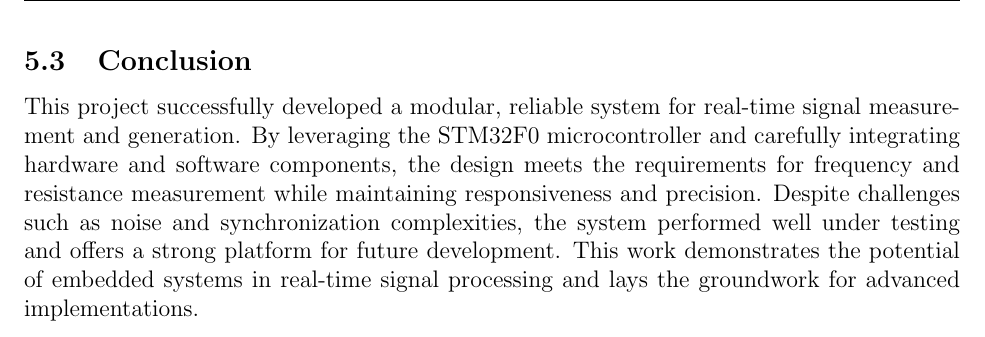
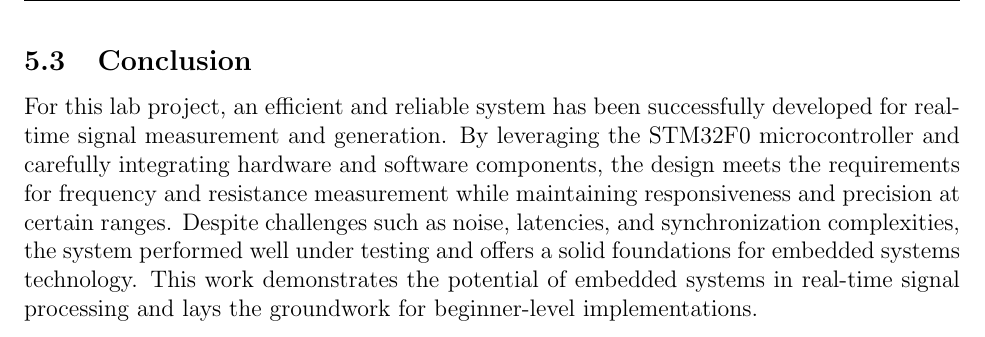
Before and after one commit to arfazhxss/ECE355-FinalLabWork, a LaTeX document (1 Lab Report/report.tex, which reads 1 Lab Report/sections/discussion.tex): part of page 29 of 31, cut so that both start at the same text. Compiled offline with pdfLaTeX.

Commit message:
Conclusion updated

```diff
--- a/1 Lab Report/sections/discussion.tex
+++ b/1 Lab Report/sections/discussion.tex
@@ -19,4 +19,4 @@ The current system provides a solid baseline, but there are several areas for en
 \end{itemize}
 
 \subsection{Conclusion}
-This project successfully developed a modular, reliable system for real-time signal measurement and generation. By leveraging the STM32F0 microcontroller and carefully integrating hardware and software components, the design meets the requirements for frequency and resistance measurement while maintaining responsiveness and precision. Despite challenges such as noise and synchronization complexities, the system performed well under testing and offers a strong platform for future development. This work demonstrates the potential of embedded systems in real-time signal processing and lays the groundwork for advanced implementations.
+For this lab project, an efficient and reliable system has been successfully developed for real-time signal measurement and generation. By leveraging the STM32F0 microcontroller and carefully integrating hardware and software components, the design meets the requirements for frequency and resistance measurement while maintaining responsiveness and precision at certain ranges. Despite challenges such as noise, latencies, and synchronization complexities, the system performed well under testing and offers a solid foundations for embedded systems technology. This work demonstrates the potential of embedded systems in real-time signal processing and lays the groundwork for beginner-level implementations.
```
Also changed, not shown: 1 Lab Report/sections/testing.tex (+1 -1 lines), 1 Lab Report/report.pdf, 1 other file.
